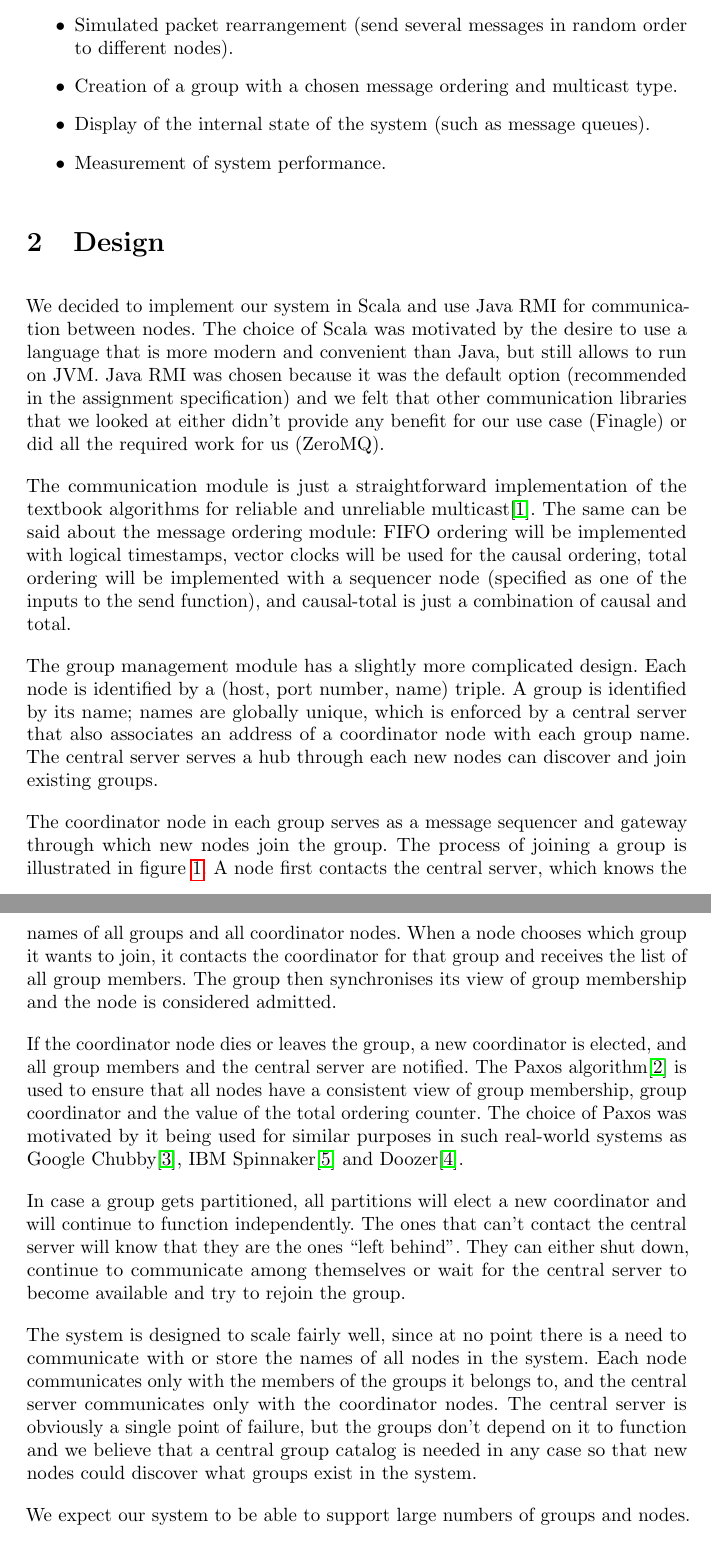
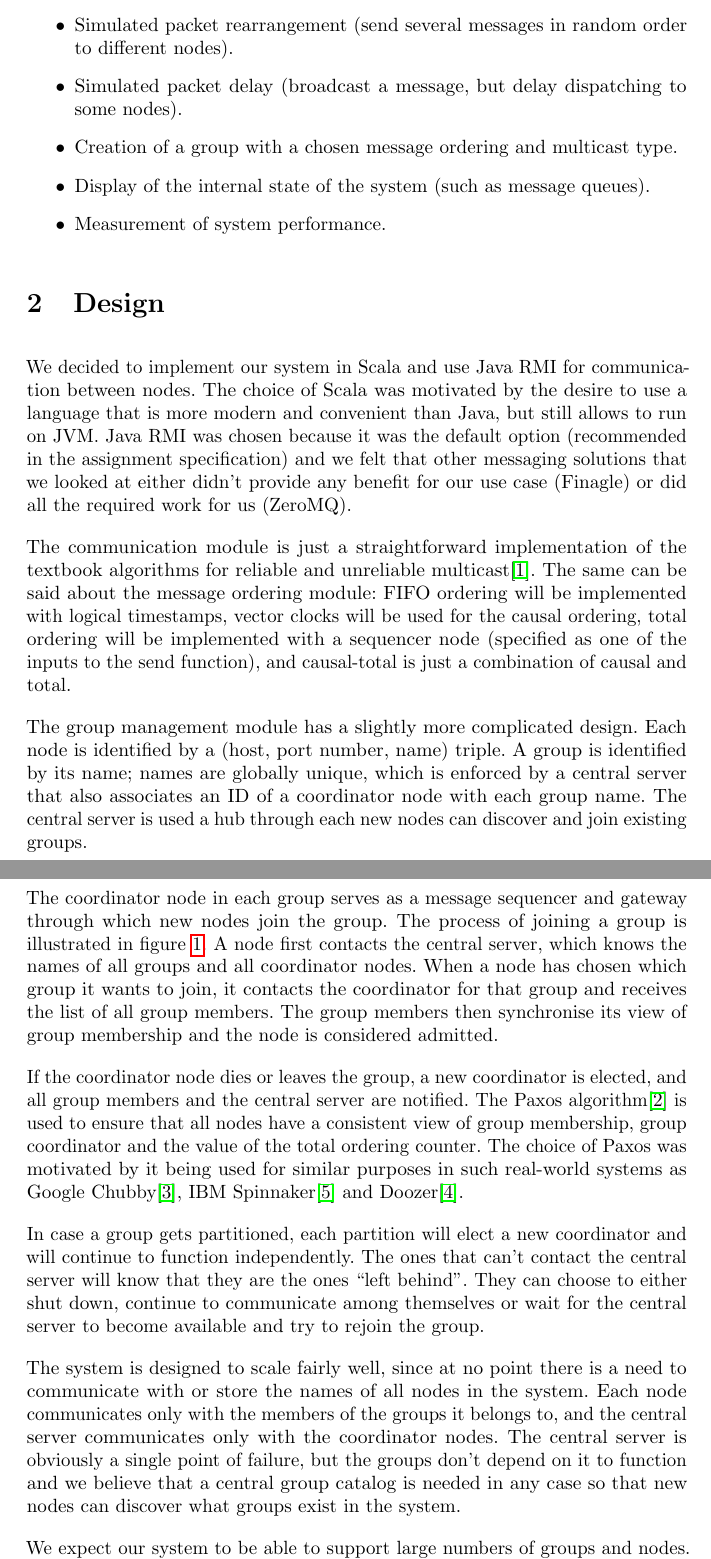
Before and after one commit to bernilsson/5dv020, a LaTeX document (report-1/report.tex): two parts of pages 3 and 4 of 6, joined at a grey line, cut so that both start at the same text. Compiled offline with pdfLaTeX.

Commit message:
Final pass.

```diff
--- a/report-1/report.tex
+++ b/report-1/report.tex
@@ -124,6 +124,8 @@ the following features:
 \item Simulated packet loss (send a message to a part of the group).
 \item Simulated packet rearrangement (send several messages in random order to
   different nodes).
+\item Simulated packet delay (broadcast a message, but delay dispatching to some
+  nodes).
 \item Creation of a group with a chosen message ordering and multicast type.
 \item Display of the internal state of the system (such as message queues).
 \item Measurement of system performance.
@@ -135,7 +137,7 @@ We decided to implement our system in Scala and use Java RMI for communication
 between nodes. The choice of Scala was motivated by the desire to use a language
 that is more modern and convenient than Java, but still allows to run on
 JVM. Java RMI was chosen because it was the default option (recommended in the
-assignment specification) and we felt that other communication libraries that we
+assignment specification) and we felt that other messaging solutions that we
 looked at either didn't provide any benefit for our use case (Finagle) or did
 all the required work for us (ZeroMQ).
 
@@ -157,17 +159,16 @@ of causal and total.
 The group management module has a slightly more complicated design. Each node is
 identified by a (host, port number, name) triple. A group is identified by its
 name; names are globally unique, which is enforced by a central server that also
-associates an address of a coordinator node with each group name. The central
-server serves a hub through each new nodes can discover and join existing
-groups.
+associates an ID of a coordinator node with each group name. The central server
+is used a hub through each new nodes can discover and join existing groups.
 
 The coordinator node in each group serves as a message sequencer and gateway
 through which new nodes join the group. The process of joining a group is
 illustrated in figure~\ref{fig:group}. A node first contacts the central server,
-which knows the names of all groups and all coordinator nodes. When a node
-chooses which group it wants to join, it contacts the coordinator for that group
-and receives the list of all group members. The group then synchronises its view
-of group membership and the node is considered admitted.
+which knows the names of all groups and all coordinator nodes. When a node has
+chosen which group it wants to join, it contacts the coordinator for that group
+and receives the list of all group members. The group members then synchronise
+its view of group membership and the node is considered admitted.
 
 If the coordinator node dies or leaves the group, a new coordinator is elected,
 and all group members and the central server are notified. The Paxos
@@ -177,11 +178,11 @@ counter. The choice of Paxos was motivated by it being used for similar purposes
 in such real-world systems as Google Chubby\cite{Chubby}, IBM
 Spinnaker\cite{Spinnaker} and Doozer\cite{Doozer}.
 
-In case a group gets partitioned, all partitions will elect a new coordinator
+In case a group gets partitioned, each partition will elect a new coordinator
 and will continue to function independently. The ones that can't contact the
-central server will know that they are the ones ``left behind''. They can either
-shut down, continue to communicate among themselves or wait for the central
-server to become available and try to rejoin the group.
+central server will know that they are the ones ``left behind''. They can choose
+to either shut down, continue to communicate among themselves or wait for the
+central server to become available and try to rejoin the group.
 
 The system is designed to scale fairly well, since at no point there is a need
 to communicate with or store the names of all nodes in the system. Each node
@@ -189,7 +190,7 @@ communicates only with the members of the groups it belongs to, and the central
 server communicates only with the coordinator nodes. The central server is
 obviously a single point of failure, but the groups don't depend on it to
 function and we believe that a central group catalog is needed in any case so
-that new nodes could discover what groups exist in the system.
+that new nodes can discover what groups exist in the system.
 
 We expect our system to be able to support large numbers of groups and
 nodes. The exact limits will be determined empirically.
```
Also changed, not shown: report-1/report.tex (8 more changed lines).
